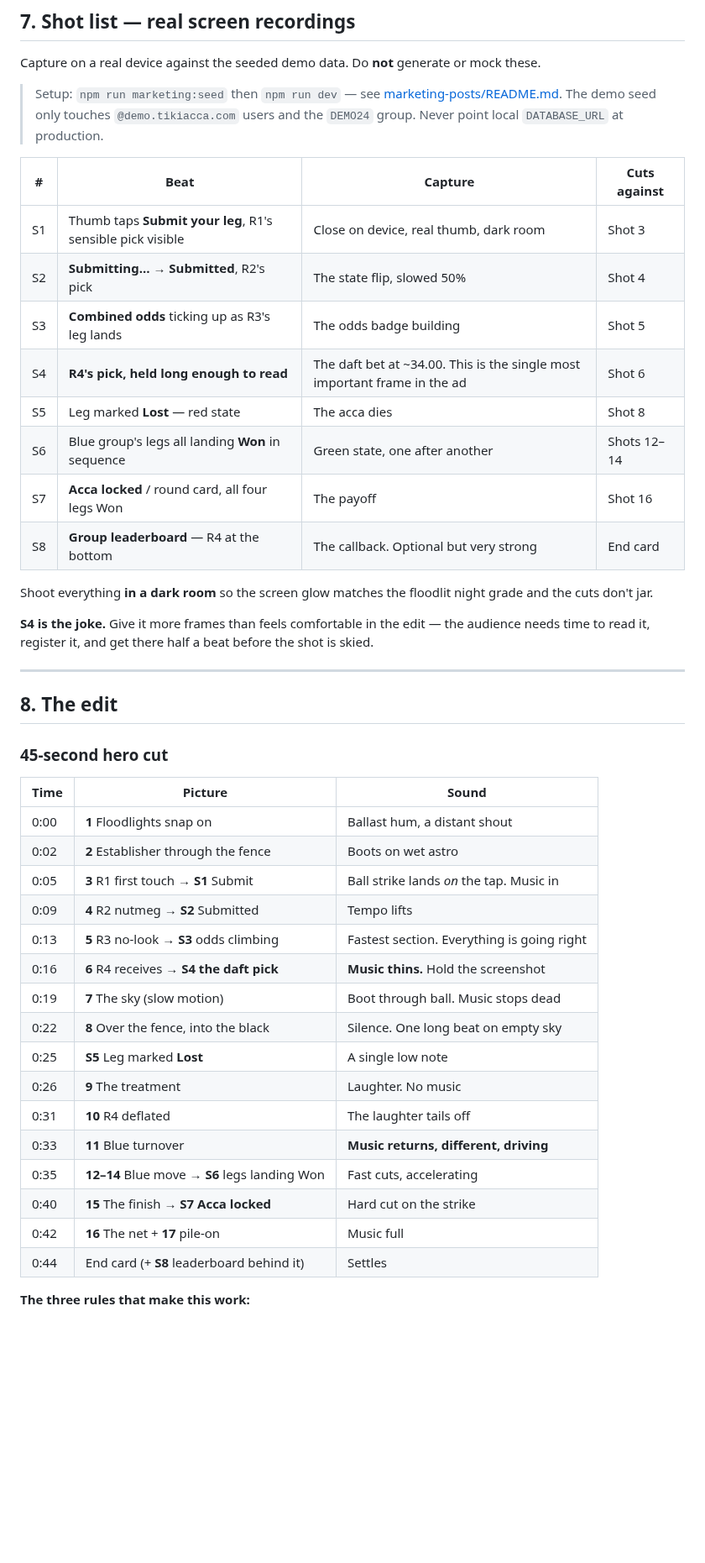
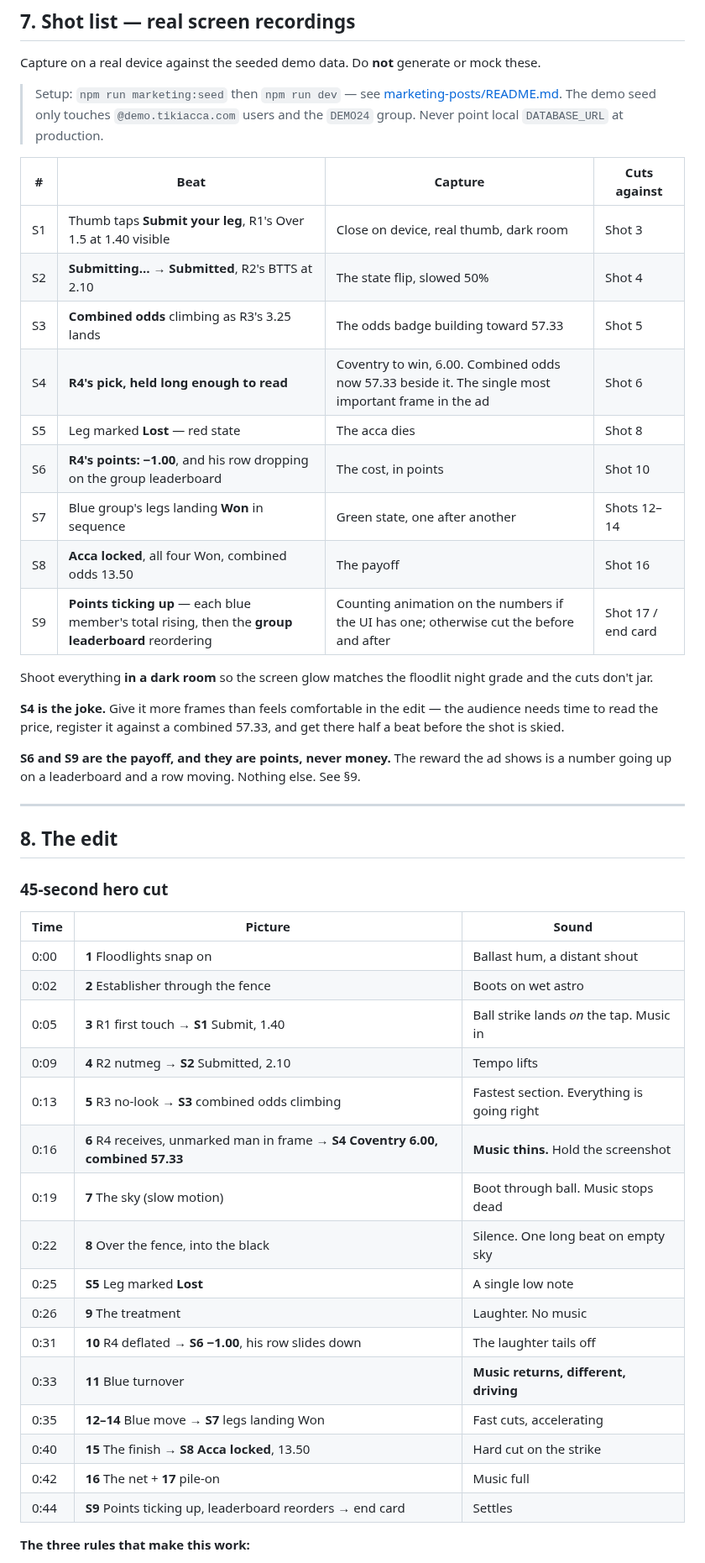
Before and after one commit to DanScreen/the-syndicate, a Markdown page: docs/VIDEO_AD_BRIEF.md, the part around one of its changes. Shown at 84% size. Drawn GitHub-style; blank space fills up the shorter version.

```diff
--- a/docs/VIDEO_AD_BRIEF.md
+++ b/docs/VIDEO_AD_BRIEF.md
@@ -298,21 +347,25 @@ Capture on a real device against the seeded demo data. Do **not** generate or mo
 
 | # | Beat | Capture | Cuts against |
 |---|------|---------|--------------|
-| S1 | Thumb taps **Submit your leg**, R1's sensible pick visible | Close on device, real thumb, dark room | Shot 3 |
-| S2 | **Submitting…** → **Submitted**, R2's pick | The state flip, slowed 50% | Shot 4 |
-| S3 | **Combined odds** ticking up as R3's leg lands | The odds badge building | Shot 5 |
-| S4 | **R4's pick, held long enough to read** | The daft bet at ~34.00. This is the single most important frame in the ad | Shot 6 |
+| S1 | Thumb taps **Submit your leg**, R1's Over 1.5 at 1.40 visible | Close on device, real thumb, dark room | Shot 3 |
+| S2 | **Submitting…** → **Submitted**, R2's BTTS at 2.10 | The state flip, slowed 50% | Shot 4 |
+| S3 | **Combined odds** climbing as R3's 3.25 lands | The odds badge building toward 57.33 | Shot 5 |
+| S4 | **R4's pick, held long enough to read** | Coventry to win, 6.00. Combined odds now 57.33 beside it. The single most important frame in the ad | Shot 6 |
 | S5 | Leg marked **Lost** — red state | The acca dies | Shot 8 |
-| S6 | Blue group's legs all landing **Won** in sequence | Green state, one after another | Shots 12–14 |
-| S7 | **Acca locked** / round card, all four legs Won | The payoff | Shot 16 |
-| S8 | **Group leaderboard** — R4 at the bottom | The callback. Optional but very strong | End card |
+| S6 | **R4's points: −1.00**, and his row dropping on the group leaderboard | The cost, in points | Shot 10 |
+| S7 | Blue group's legs landing **Won** in sequence | Green state, one after another | Shots 12–14 |
+| S8 | **Acca locked**, all four Won, combined odds 13.50 | The payoff | Shot 16 |
+| S9 | **Points ticking up** — each blue member's total rising, then the **group leaderboard** reordering | Counting animation on the numbers if the UI has one; otherwise cut the before and after | Shot 17 / end card |
 
 Shoot everything **in a dark room** so the screen glow matches the floodlit night grade
 and the cuts don't jar.
 
 **S4 is the joke.** Give it more frames than feels comfortable in the edit — the
-audience needs time to read it, register it, and get there half a beat before the
-shot is skied.
+audience needs time to read the price, register it against a combined 57.33, and get
+there half a beat before the shot is skied.
+
+**S6 and S9 are the payoff, and they are points, never money.** The reward the ad shows
+is a number going up on a leaderboard and a row moving. Nothing else. See §9.
 
 ---
 
@@ -324,20 +377,20 @@ shot is skied.
 |------|---------|-------|
 | 0:00 | **1** Floodlights snap on | Ballast hum, a distant shout |
 | 0:02 | **2** Establisher through the fence | Boots on wet astro |
-| 0:05 | **3** R1 first touch → **S1** Submit | Ball strike lands *on* the tap. Music in |
-| 0:09 | **4** R2 nutmeg → **S2** Submitted | Tempo lifts |
-| 0:13 | **5** R3 no-look → **S3** odds climbing | Fastest section. Everything is going right |
-| 0:16 | **6** R4 receives → **S4 the daft pick** | **Music thins.** Hold the screenshot |
+| 0:05 | **3** R1 first touch → **S1** Submit, 1.40 | Ball strike lands *on* the tap. Music in |
+| 0:09 | **4** R2 nutmeg → **S2** Submitted, 2.10 | Tempo lifts |
+| 0:13 | **5** R3 no-look → **S3** combined odds climbing | Fastest section. Everything is going right |
+| 0:16 | **6** R4 receives, unmarked man in frame → **S4 Coventry 6.00, combined 57.33** | **Music thins.** Hold the screenshot |
 | 0:19 | **7** The sky (slow motion) | Boot through ball. Music stops dead |
 | 0:22 | **8** Over the fence, into the black | Silence. One long beat on empty sky |
 | 0:25 | **S5** Leg marked **Lost** | A single low note |
 | 0:26 | **9** The treatment | Laughter. No music |
-| 0:31 | **10** R4 deflated | The laughter tails off |
+| 0:31 | **10** R4 deflated → **S6 −1.00**, his row slides down | The laughter tails off |
 | 0:33 | **11** Blue turnover | **Music returns, different, driving** |
-| 0:35 | **12–14** Blue move → **S6** legs landing Won | Fast cuts, accelerating |
-| 0:40 | **15** The finish → **S7 Acca locked** | Hard cut on the strike |
+| 0:35 | **12–14** Blue move → **S7** legs landing Won | Fast cuts, accelerating |
+| 0:40 | **15** The finish → **S8 Acca locked**, 13.50 | Hard cut on the strike |
 | 0:42 | **16** The net + **17** pile-on | Music full |
-| 0:44 | End card (+ **S8** leaderboard behind it) | Settles |
+| 0:44 | **S9** Points ticking up, leaderboard reorders → end card | Settles |
 
 **The three rules that make this work:**
 
```
Also changed, not shown: other parts of docs/VIDEO_AD_BRIEF.md (+122 -66 lines).
